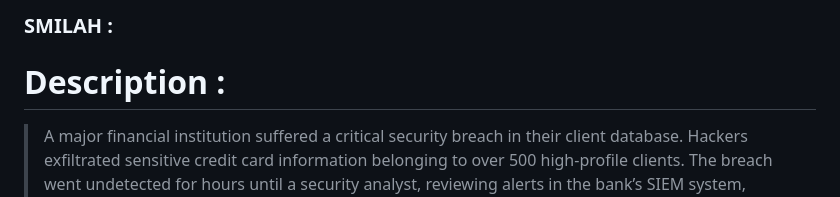
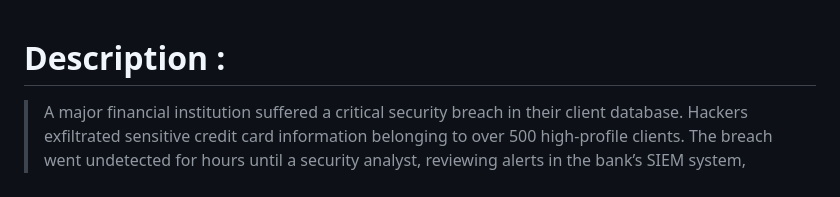
Before and after one commit to Cyberspace-ma/Activelabs-CTF-2025-FINAL, a Markdown page: DFIR/Behind the logs/README.md, the part around the change. Rendered like a GitHub page.

```diff
--- a/DFIR/Behind the logs/README.md
+++ b/DFIR/Behind the logs/README.md
@@ -1,5 +1,3 @@
-### SMILAH :
-
 # Description :
 
 > A major financial institution suffered a critical security breach in their client database. Hackers exfiltrated sensitive credit card information belonging to over 500 high-profile clients. The breach went undetected for hours until a security analyst, reviewing alerts in the bank’s SIEM system, flagged a suspicious event. The forensic team quickly extracted logs from the SIEM. Can you help the SOC team determine how this happened !!!
```
